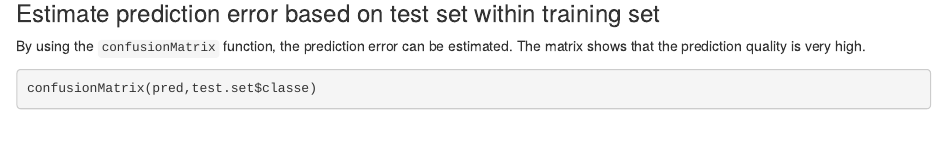
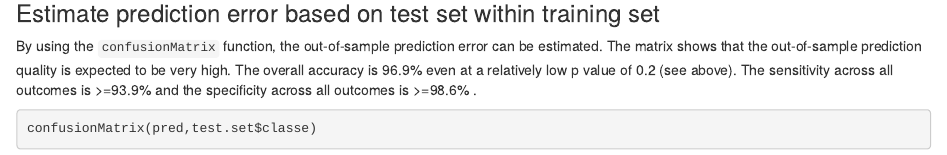
Before and after one commit to williamstudent/PML-PA1, an R Markdown document (PML PA1.Rmd): the page in a window 1100 px wide, from 1940 px down. Rendered offline with R 4.5, knitr and Pandoc, with nearby package versions; some code elsewhere in the file could not run offline.

Commit message:
PML Peer Assessment 1

````diff
--- a/PML PA1.Rmd
+++ b/PML PA1.Rmd
@@ -70,7 +70,7 @@ table(pred,test.set$classe)
 ```
 
 ### Estimate prediction error based on test set within training set
-By using the `confusionMatrix` function, the prediction error can be estimated. The matrix shows that the prediction quality is very high.
+By using the `confusionMatrix` function, the out-of-sample prediction error can be estimated. The matrix shows that the out-of-sample prediction quality is expected to be very high. The overall accuracy is 96.9% even at a relatively low p value of 0.2 (see above). The sensitivity across all outcomes is >=93.9% and the specificity across all outcomes is >=98.6% .
 
 ```{r echo=TRUE}
 confusionMatrix(pred,test.set$classe)
````
Also changed, not shown: index.html.
